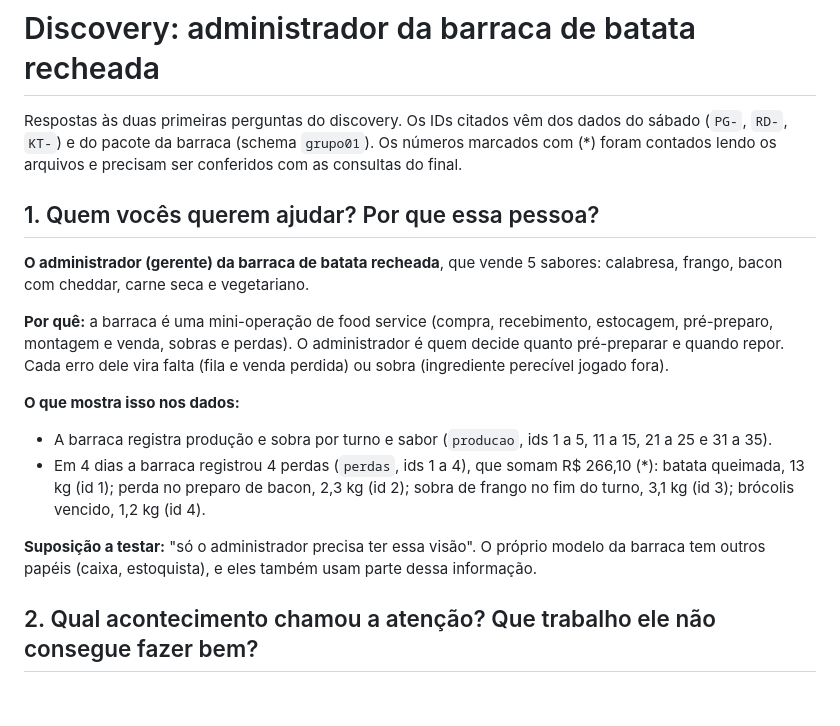
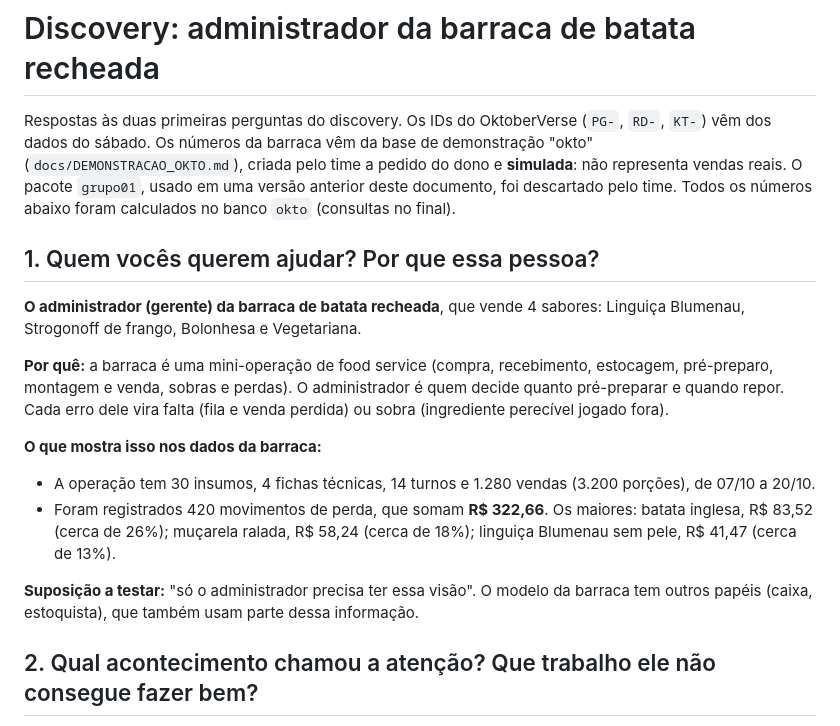
Before and after one commit to eliasfelipee1/OktoStock, a Markdown page: docs/DISCOVERY.md, the part around one of its changes. GitHub-like rendering; blank space fills up the shorter version.

```diff
--- a/docs/DISCOVERY.md
+++ b/docs/DISCOVERY.md
@@ -1,18 +1,18 @@
 # Discovery: administrador da barraca de batata recheada
 
-Respostas às duas primeiras perguntas do discovery. Os IDs citados vêm dos dados do sábado (`PG-`, `RD-`, `KT-`) e do pacote da barraca (schema `grupo01`). Os números marcados com (*) foram contados lendo os arquivos e precisam ser conferidos com as consultas do final.
+Respostas às duas primeiras perguntas do discovery. Os IDs do OktoberVerse (`PG-`, `RD-`, `KT-`) vêm dos dados do sábado. Os números da barraca vêm da base de demonstração "okto" (`docs/DEMONSTRACAO_OKTO.md`), criada pelo time a pedido do dono e **simulada**: não representa vendas reais. O pacote `grupo01`, usado em uma versão anterior deste documento, foi descartado pelo time. Todos os números abaixo foram calculados no banco `okto` (consultas no final).
 
 ## 1. Quem vocês querem ajudar? Por que essa pessoa?
 
-**O administrador (gerente) da barraca de batata recheada**, que vende 5 sabores: calabresa, frango, bacon com cheddar, carne seca e vegetariano.
+**O administrador (gerente) da barraca de batata recheada**, que vende 4 sabores: Linguiça Blumenau, Strogonoff de frango, Bolonhesa e Vegetariana.
 
 **Por quê:** a barraca é uma mini-operação de food service (compra, recebimento, estocagem, pré-preparo, montagem e venda, sobras e perdas). O administrador é quem decide quanto pré-preparar e quando repor. Cada erro dele vira falta (fila e venda perdida) ou sobra (ingrediente perecível jogado fora).
 
-**O que mostra isso nos dados:**
-- A barraca registra produção e sobra por turno e sabor (`producao`, ids 1 a 5, 11 a 15, 21 a 25 e 31 a 35).
-- Em 4 dias a barraca registrou 4 perdas (`perdas`, ids 1 a 4), que somam R$ 266,10 (*): batata queimada, 13 kg (id 1); perda no preparo de bacon, 2,3 kg (id 2); sobra de frango no fim do turno, 3,1 kg (id 3); brócolis vencido, 1,2 kg (id 4).
+**O que mostra isso nos dados da barraca:**
+- A operação tem 30 insumos, 4 fichas técnicas, 14 turnos e 1.280 vendas (3.200 porções), de 07/10 a 20/10.
+- Foram registrados 420 movimentos de perda, que somam **R$ 322,66**. Os maiores: batata inglesa, R$ 83,52 (cerca de 26%); muçarela ralada, R$ 58,24 (cerca de 18%); linguiça Blumenau sem pele, R$ 41,47 (cerca de 13%).
 
-**Suposição a testar:** "só o administrador precisa ter essa visão". O próprio modelo da barraca tem outros papéis (caixa, estoquista), e eles também usam parte dessa informação.
+**Suposição a testar:** "só o administrador precisa ter essa visão". O modelo da barraca tem outros papéis (caixa, estoquista), que também usam parte dessa informação.
 
 ## 2. Qual acontecimento chamou a atenção? Que trabalho ele não consegue fazer bem?
 
```
Also changed, not shown: other parts of docs/DISCOVERY.md (+29 -31 lines).
